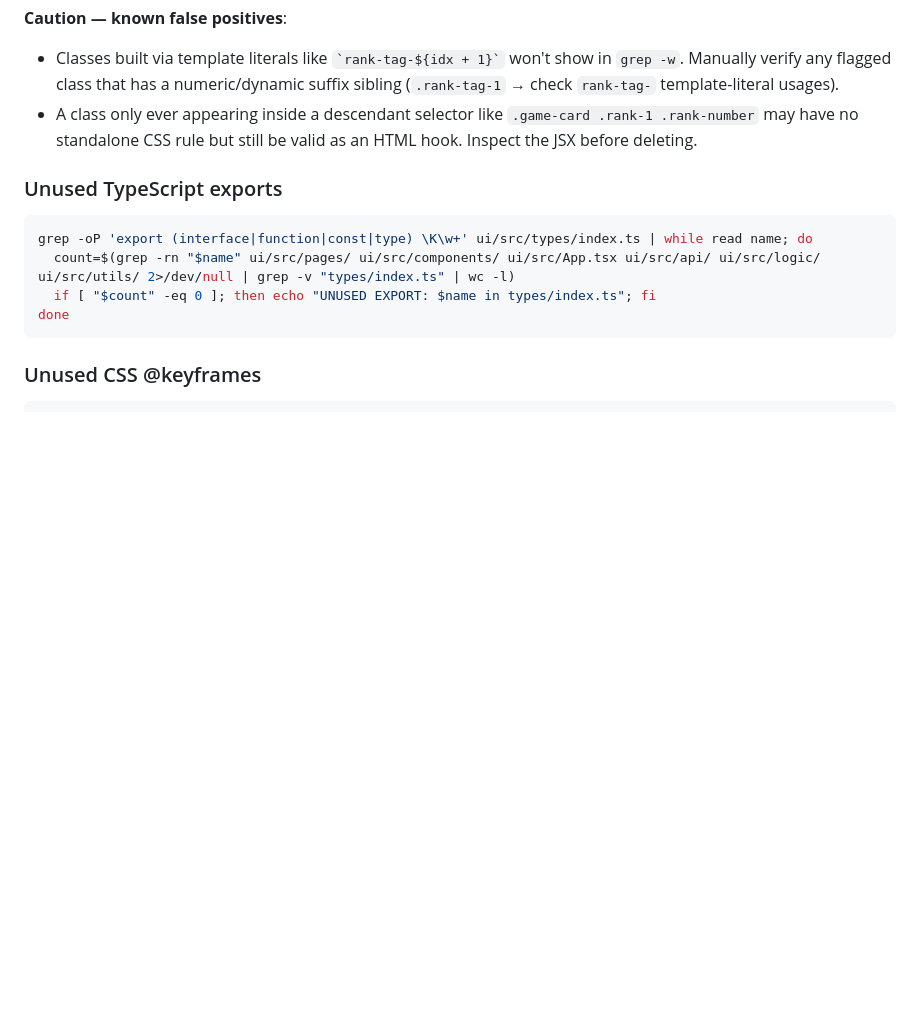
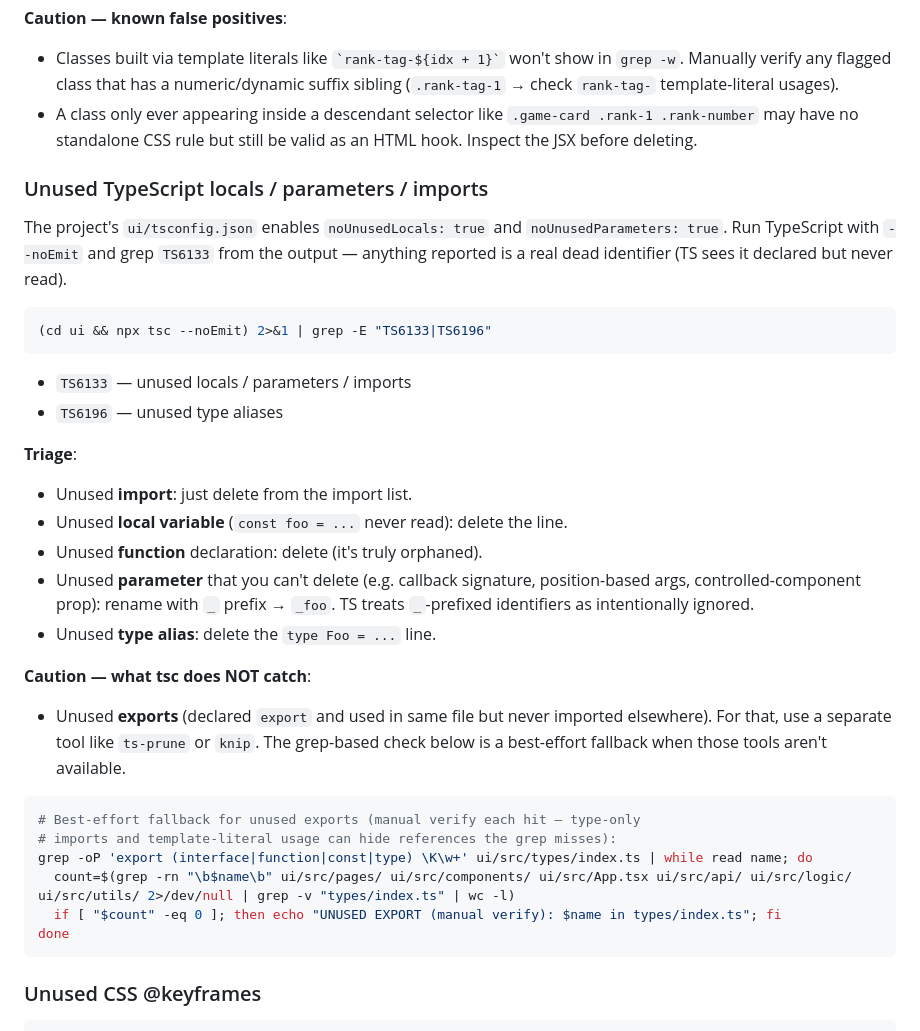
Before and after one commit to mmdtoycar/mahjong-omakase, a Markdown page: .claude/commands/audit.md, the part around the change. GitHub-like rendering; blank space fills up the shorter version.

Commit message:
chore(skill): audit.md 死代码检查改用 tsc --noEmit
ui/tsconfig.json 现在已经开了 noUnusedLocals / noUnusedParameters
为 true,tsc 自己就能可靠地报 TS6133(unused 局部变量/参数/import)
和 TS6196(unused 类型别名)。比原来基于 grep 的扫描准确得多
(grep 容易漏掉模板字符串引用、type-only import,本轮 PR 也踩过)。

更新内容:
- 主要扫描命令换成:
    (cd ui && npx tsc --noEmit) 2>&1 | grep -E "TS6133|TS6196"
- 加 triage 指引:import / 局部变量 / 函数 → 直接删;
  签名形状要保留的参数 → 前缀 _;type 别名 → 直接删。
- 保留旧的 grep export 扫描作为 fallback,但加 caveat:
  tsc 不查 cross-file unused export,需要 ts-prune / knip 之类专用
  工具才能覆盖,grep 只是兜底,人工验证。

````diff
--- a/.claude/commands/audit.md
+++ b/.claude/commands/audit.md
@@ -46,11 +46,31 @@ done < /tmp/css-classes.txt
 - Classes built via template literals like `` `rank-tag-${idx + 1}` `` won't show in `grep -w`. Manually verify any flagged class that has a numeric/dynamic suffix sibling (`.rank-tag-1` → check `rank-tag-` template-literal usages).
 - A class only ever appearing inside a descendant selector like `.game-card .rank-1 .rank-number` may have no standalone CSS rule but still be valid as an HTML hook. Inspect the JSX before deleting.
 
-### Unused TypeScript exports
+### Unused TypeScript locals / parameters / imports
+The project's `ui/tsconfig.json` enables `noUnusedLocals: true` and `noUnusedParameters: true`. Run TypeScript with `--noEmit` and grep `TS6133` from the output — anything reported is a real dead identifier (TS sees it declared but never read).
+
 ```bash
+(cd ui && npx tsc --noEmit) 2>&1 | grep -E "TS6133|TS6196"
+```
+- `TS6133` — unused locals / parameters / imports
+- `TS6196` — unused type aliases
+
+**Triage**:
+- Unused **import**: just delete from the import list.
+- Unused **local variable** (`const foo = ...` never read): delete the line.
+- Unused **function** declaration: delete (it's truly orphaned).
+- Unused **parameter** that you can't delete (e.g. callback signature, position-based args, controlled-component prop): rename with `_` prefix → `_foo`. TS treats `_`-prefixed identifiers as intentionally ignored.
+- Unused **type alias**: delete the `type Foo = ...` line.
+
+**Caution — what tsc does NOT catch**:
+- Unused **exports** (declared `export` and used in same file but never imported elsewhere). For that, use a separate tool like `ts-prune` or `knip`. The grep-based check below is a best-effort fallback when those tools aren't available.
+
+```bash
+# Best-effort fallback for unused exports (manual verify each hit — type-only
+# imports and template-literal usage can hide references the grep misses):
 grep -oP 'export (interface|function|const|type) \K\w+' ui/src/types/index.ts | while read name; do
-  count=$(grep -rn "$name" ui/src/pages/ ui/src/components/ ui/src/App.tsx ui/src/api/ ui/src/logic/ ui/src/utils/ 2>/dev/null | grep -v "types/index.ts" | wc -l)
-  if [ "$count" -eq 0 ]; then echo "UNUSED EXPORT: $name in types/index.ts"; fi
+  count=$(grep -rn "\b$name\b" ui/src/pages/ ui/src/components/ ui/src/App.tsx ui/src/api/ ui/src/logic/ ui/src/utils/ 2>/dev/null | grep -v "types/index.ts" | wc -l)
+  if [ "$count" -eq 0 ]; then echo "UNUSED EXPORT (manual verify): $name in types/index.ts"; fi
 done
 ```
 
````
